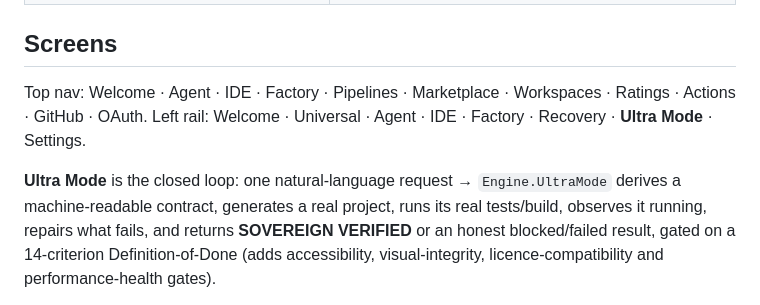
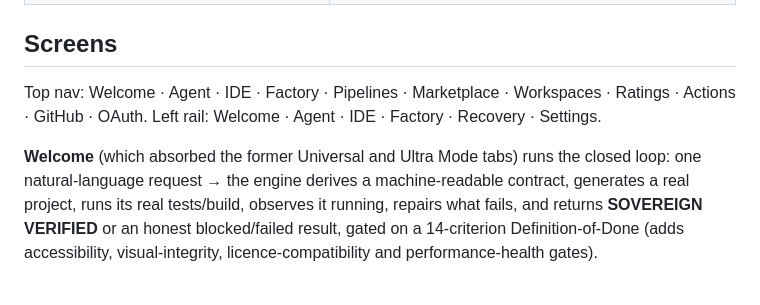
Before and after one commit to krishavi85/CodeSovereign, a Markdown page: README.md, the part around the change. Drawn GitHub-style.

Commit message:
README: drop the removed Ultra Mode and Universal tabs
Co-Authored-By: Claude Sonnet 5.5 <noreply@anthropic.com>

```diff
--- a/README.md
+++ b/README.md
@@ -51,11 +51,12 @@ artifact as-is. The `dist/desktop/` scripts are inert without Electron.
 ## Screens
 
 Top nav: Welcome · Agent · IDE · Factory · Pipelines · Marketplace · Workspaces ·
-Ratings · Actions · GitHub · OAuth. Left rail: Welcome · Universal · Agent · IDE ·
-Factory · Recovery · **Ultra Mode** · Settings.
+Ratings · Actions · GitHub · OAuth. Left rail: Welcome · Agent · IDE · Factory ·
+Recovery · Settings.
 
-**Ultra Mode** is the closed loop: one natural-language request →
-`Engine.UltraMode` derives a machine-readable contract, generates a real
+**Welcome** (which absorbed the former Universal and Ultra Mode tabs) runs the
+closed loop: one natural-language request →
+the engine derives a machine-readable contract, generates a real
 project, runs its real tests/build, observes it running, repairs what fails, and
 returns **SOVEREIGN VERIFIED** or an honest blocked/failed result, gated on a
 14-criterion Definition-of-Done (adds accessibility, visual-integrity, licence-compatibility and performance-health gates).
```
